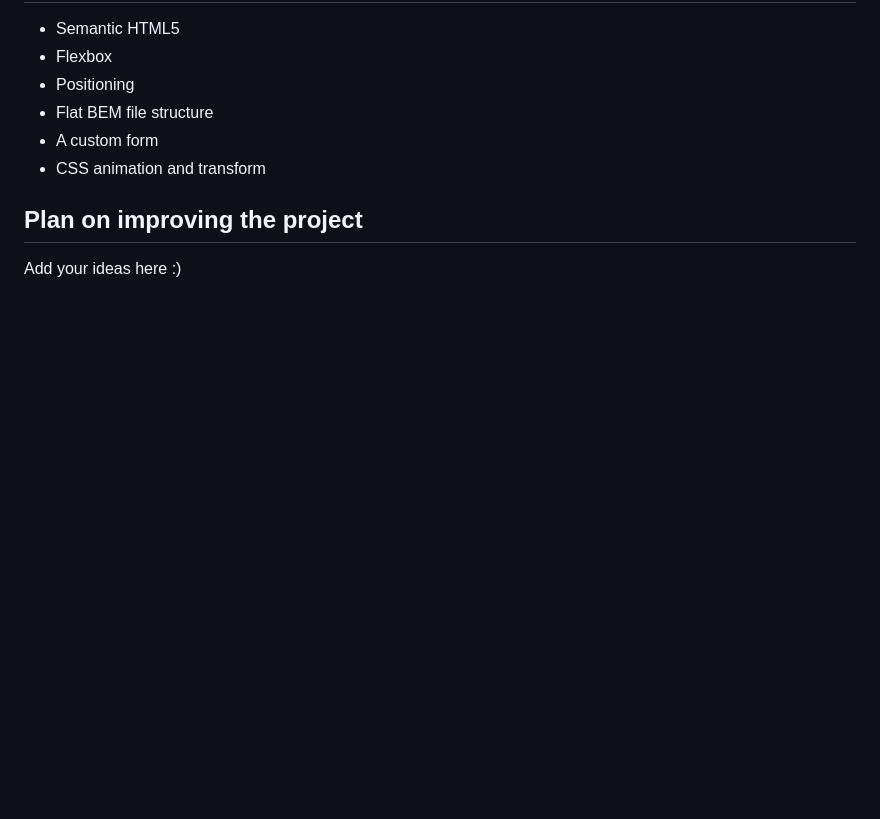
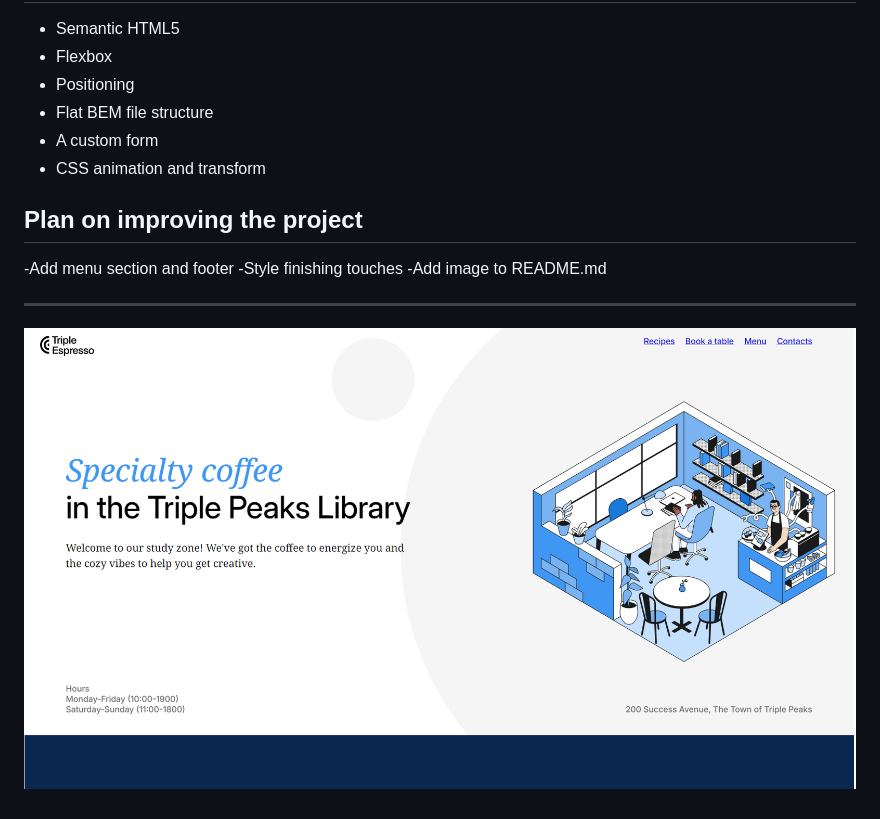
Before and after one commit to jasonslv572/se_project_coffeeshop, a Markdown page: README.md, the part around the change. GitHub-like rendering; pictures changed too: images/demo/Coffeeshop.png (added); blank space fills up the shorter version.

Commit message:
image added

```diff
--- a/README.md
+++ b/README.md
@@ -13,4 +13,10 @@ This is the second project of the Software Engineering program at TripleTen. It
 
 ## Plan on improving the project
 
-Add your ideas here :)
+-Add menu section and footer
+-Style finishing touches
+-Add image to README.md
+
+---
+
+![alt text](./images/demo/Coffeeshop.png)
```
Also changed, not shown: 1 other file.
